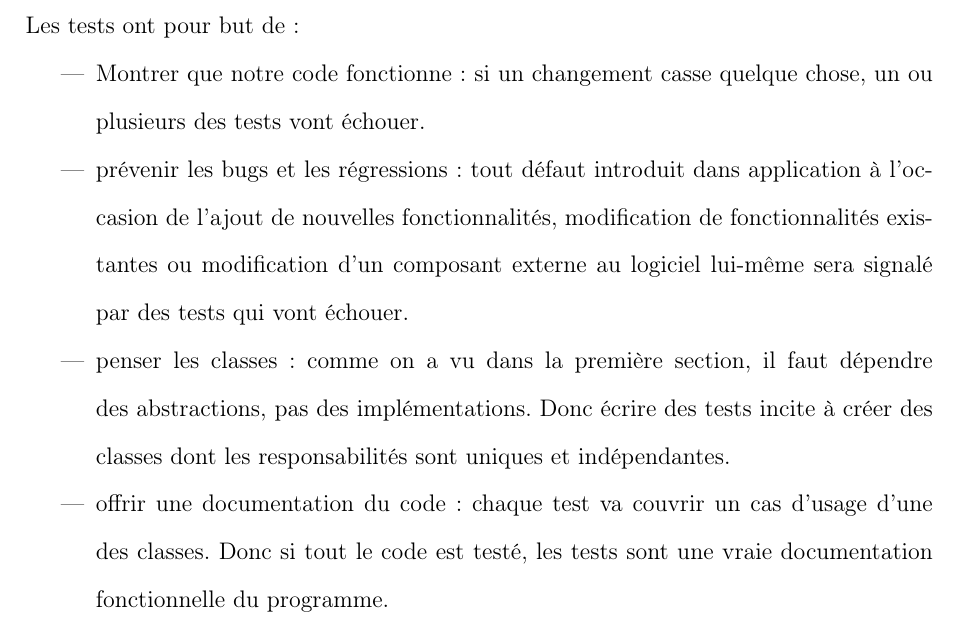
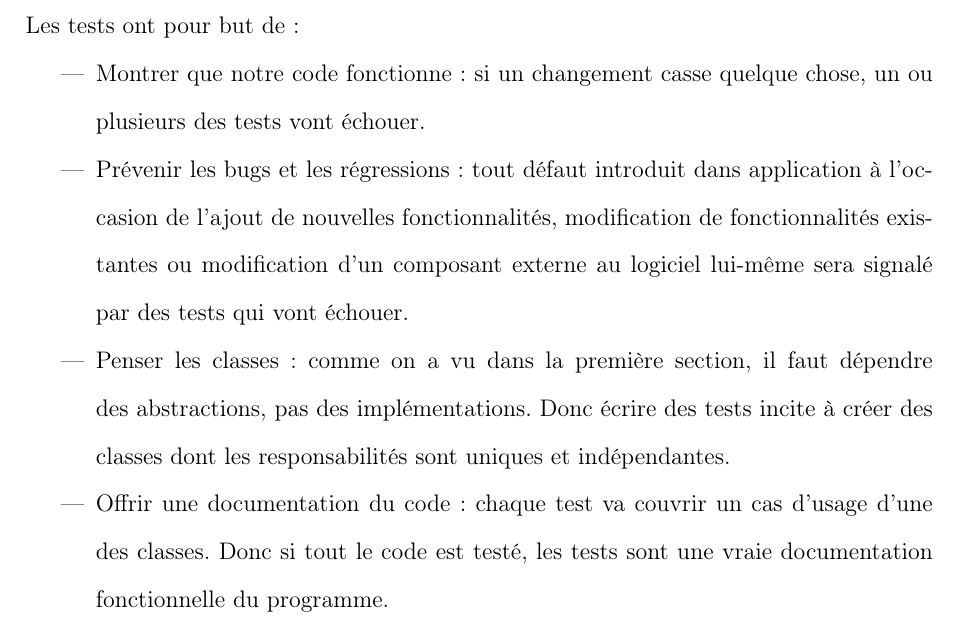
Before and after one commit to Zeuzif/thesis, a LaTeX thesis (thesis.tex, which reads body/tests.tex): part of page 52 of 62, cut so that both start at the same text. Compiled offline with pdfLaTeX.

Commit message:
pres v0.2

```diff
--- a/body/tests.tex
+++ b/body/tests.tex
@@ -28,9 +28,9 @@ Dans cette section nous allons répondre à la question, pourquoi écrire des te
 Les tests ont pour but de :
 \begin{itemize}
 	\item Montrer que notre code fonctionne :  si un changement casse quelque chose, un ou plusieurs des tests vont échouer.
-	\item prévenir les bugs et les régressions : tout défaut introduit dans application à l'occasion de l'ajout de nouvelles fonctionnalités, modification de fonctionnalités existantes ou modification d'un composant externe au logiciel lui-même sera signalé par des tests qui vont échouer.
-	\item penser les classes : comme on a vu dans la première section, il faut dépendre des abstractions, pas des implémentations. Donc écrire des tests incite à créer des classes dont les responsabilités sont uniques et indépendantes.
-	\item offrir une documentation du code : chaque test va couvrir un cas d'usage d'une des classes. Donc si tout le code est testé, les tests sont une vraie documentation fonctionnelle du programme.
+	\item Prévenir les bugs et les régressions : tout défaut introduit dans application à l'occasion de l'ajout de nouvelles fonctionnalités, modification de fonctionnalités existantes ou modification d'un composant externe au logiciel lui-même sera signalé par des tests qui vont échouer.
+	\item Penser les classes : comme on a vu dans la première section, il faut dépendre des abstractions, pas des implémentations. Donc écrire des tests incite à créer des classes dont les responsabilités sont uniques et indépendantes.
+	\item Offrir une documentation du code : chaque test va couvrir un cas d'usage d'une des classes. Donc si tout le code est testé, les tests sont une vraie documentation fonctionnelle du programme.
 \end{itemize}
 % subsection pourquoi_tester_ (end)
 
```
Also changed, not shown: 2 other files.
